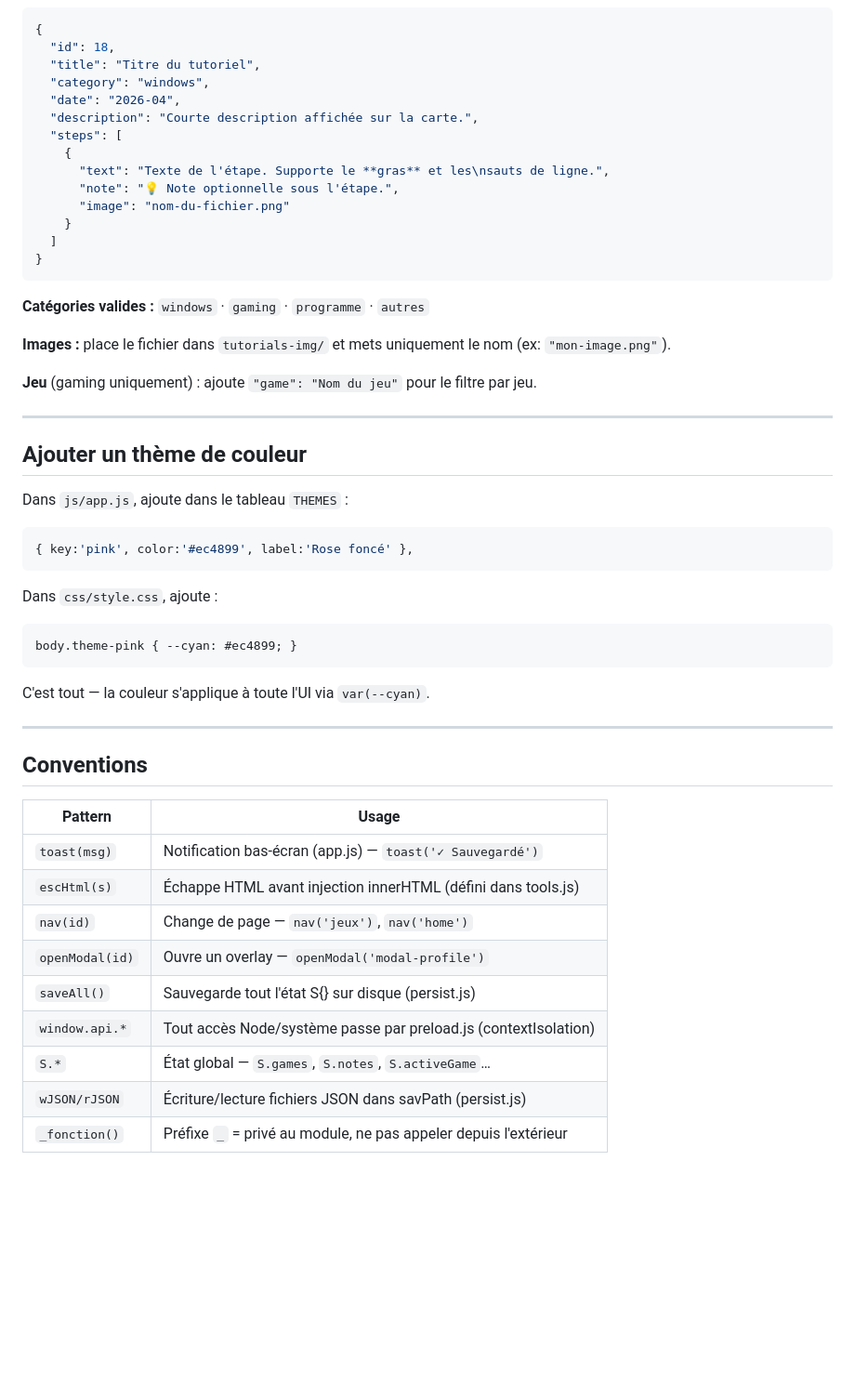
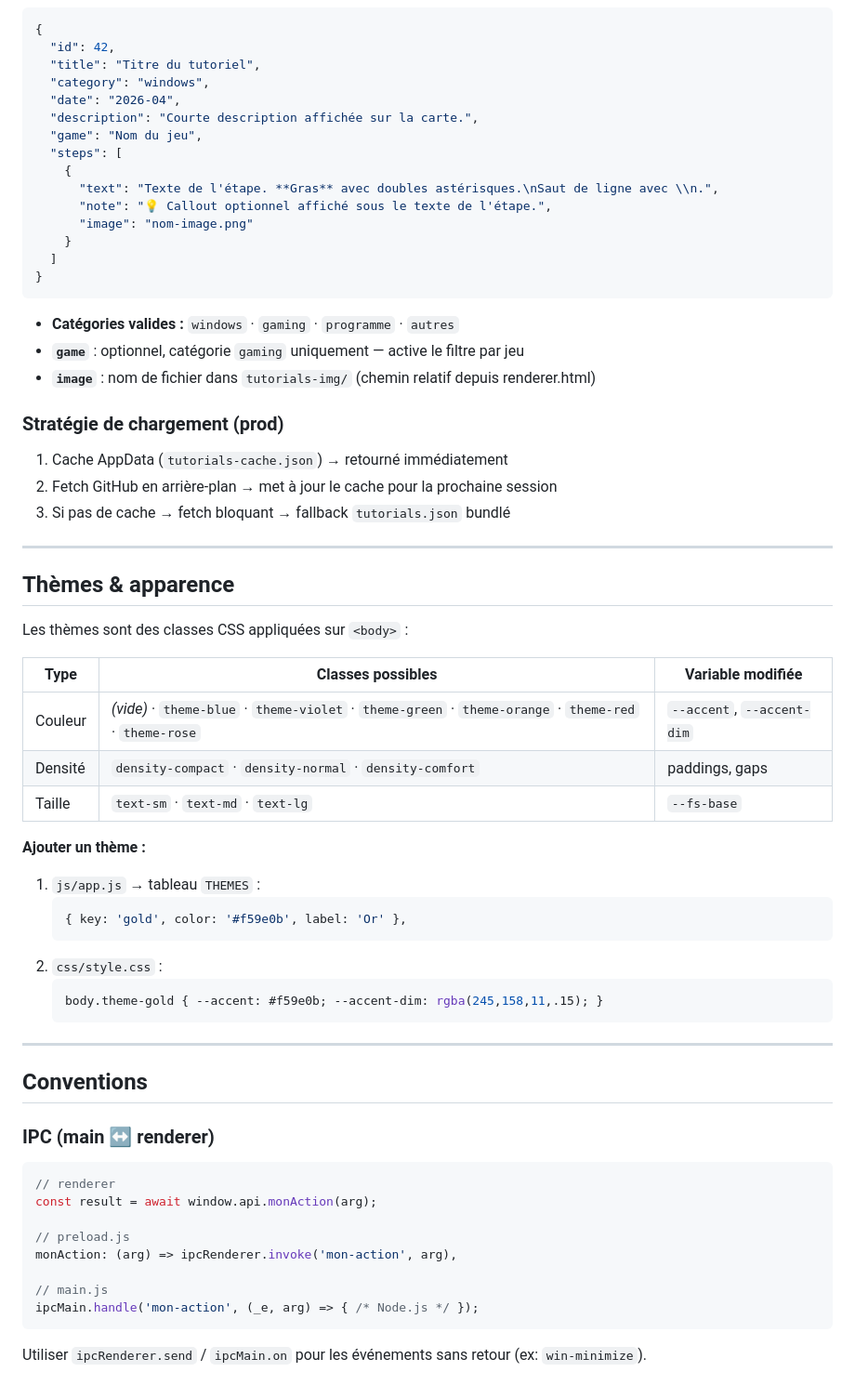
Before and after one commit to ALuffyi/Lutility, a Markdown page: DEV.md, the part around one of its changes. Shown at 93% size. GitHub-like rendering; blank space fills up the shorter version.

````diff
--- a/DEV.md
+++ b/DEV.md
@@ -114,57 +131,71 @@ images/          ← images embarquées des notes
 
 ```json
 {
-  "id": 18,
+  "id": 42,
   "title": "Titre du tutoriel",
   "category": "windows",
   "date": "2026-04",
   "description": "Courte description affichée sur la carte.",
+  "game": "Nom du jeu",
   "steps": [
     {
-      "text": "Texte de l'étape. Supporte le **gras** et les\nsauts de ligne.",
-      "note": "💡 Note optionnelle sous l'étape.",
-      "image": "nom-du-fichier.png"
+      "text": "Texte de l'étape. **Gras** avec doubles astérisques.\nSaut de ligne avec \\n.",
+      "note": "💡 Callout optionnel affiché sous le texte de l'étape.",
+      "image": "nom-image.png"
     }
   ]
 }
 ```
 
-**Catégories valides :** `windows` · `gaming` · `programme` · `autres`
+- **Catégories valides :** `windows` · `gaming` · `programme` · `autres`
+- **`game`** : optionnel, catégorie `gaming` uniquement — active le filtre par jeu
+- **`image`** : nom de fichier dans `tutorials-img/` (chemin relatif depuis renderer.html)
 
-**Images :** place le fichier dans `tutorials-img/` et mets uniquement le nom (ex: `"mon-image.png"`).
+### Stratégie de chargement (prod)
 
-**Jeu** (gaming uniquement) : ajoute `"game": "Nom du jeu"` pour le filtre par jeu.
+1. Cache AppData (`tutorials-cache.json`) → retourné immédiatement
+2. Fetch GitHub en arrière-plan → met à jour le cache pour la prochaine session
+3. Si pas de cache → fetch bloquant → fallback `tutorials.json` bundlé
 
 ---
 
-## Ajouter un thème de couleur
+## Thèmes & apparence
 
-Dans `js/app.js`, ajoute dans le tableau `THEMES` :
+Les thèmes sont des classes CSS appliquées sur `<body>` :
 
-```js
-{ key:'pink', color:'#ec4899', label:'Rose foncé' },
-```
+| Type       | Classes possibles                                                                     | Variable modifiée              |
+|------------|---------------------------------------------------------------------------------------|--------------------------------|
+| Couleur    | *(vide)* · `theme-blue` · `theme-violet` · `theme-green` · `theme-orange` · `theme-red` · `theme-rose` | `--accent`, `--accent-dim` |
+| Densité    | `density-compact` · `density-normal` · `density-comfort`                              | paddings, gaps                 |
+| Taille     | `text-sm` · `text-md` · `text-lg`                                                     | `--fs-base`                    |
 
-Dans `css/style.css`, ajoute :
+**Ajouter un thème :**
 
-```css
-body.theme-pink { --cyan: #ec4899; }
-```
-
-C'est tout — la couleur s'applique à toute l'UI via `var(--cyan)`.
+1. `js/app.js` → tableau `THEMES` :
+   ```js
+   { key: 'gold', color: '#f59e0b', label: 'Or' },
+   ```
+2. `css/style.css` :
+   ```css
+   body.theme-gold { --accent: #f59e0b; --accent-dim: rgba(245,158,11,.15); }
+   ```
 
 ---
 
 ## Conventions
 
-| Pattern          | Usage                                                                 |
-|------------------|-----------------------------------------------------------------------|
-| `toast(msg)`     | Notification bas-écran (app.js) — `toast('✓ Sauvegardé')`           |
-| `escHtml(s)`     | Échappe HTML avant injection innerHTML (défini dans tools.js)        |
-| `nav(id)`        | Change de page — `nav('jeux')`, `nav('home')`                        |
-| `openModal(id)`  | Ouvre un overlay — `openModal('modal-profile')`                      |
-| `saveAll()`      | Sauvegarde tout l'état S{} sur disque (persist.js)                   |
-| `window.api.*`   | Tout accès Node/système passe par preload.js (contextIsolation)       |
-| `S.*`            | État global — `S.games`, `S.notes`, `S.activeGame`…                  |
-| `wJSON/rJSON`    | Écriture/lecture fichiers JSON dans savPath (persist.js)             |
-| `_fonction()`    | Préfixe `_` = privé au module, ne pas appeler depuis l'extérieur     |
+### IPC (main ↔ renderer)
+
+```js
+// renderer
+const result = await window.api.monAction(arg);
+
+// preload.js
+monAction: (arg) => ipcRenderer.invoke('mon-action', arg),
+
+// main.js
+ipcMain.handle('mon-action', (_e, arg) => { /* Node.js */ });
+```
+
+Utiliser `ipcRenderer.send` / `ipcMain.on` pour les événements sans retour (ex: `win-minimize`).
+
````
Also changed, not shown: other parts of DEV.md (+117 -71 lines).
